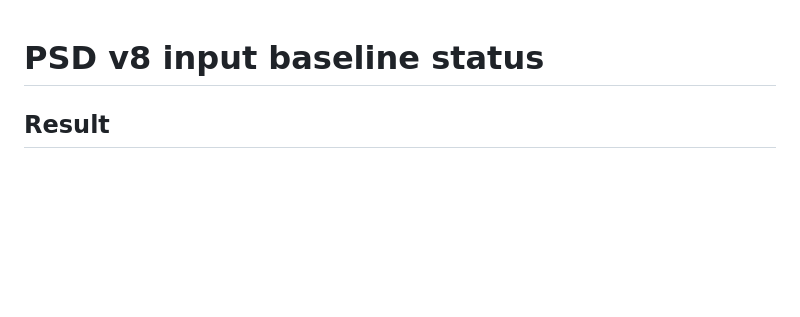
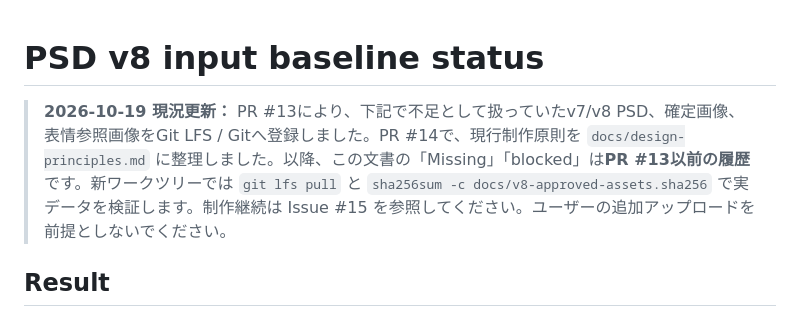
Before and after one commit to eletim/vtuber-project, a Markdown page: docs/v8-input-baseline.md, the part around the change. Rendered like a GitHub page; blank space fills up the shorter version.

Commit message:
docs: mark docs/v8-input-baseline.md historical blockers resolved after Git LFS import

```diff
--- a/docs/v8-input-baseline.md
+++ b/docs/v8-input-baseline.md
@@ -1,4 +1,7 @@
 # PSD v8 input baseline status
+
+> **2026-10-19 現況更新：** PR #13により、下記で不足として扱っていたv7/v8 PSD、確定画像、表情参照画像をGit LFS / Gitへ登録しました。PR #14で、現行制作原則を `docs/design-principles.md` に整理しました。以降、この文書の「Missing」「blocked」は**PR #13以前の履歴**です。新ワークツリーでは `git lfs pull` と `sha256sum -c docs/v8-approved-assets.sha256` で実データを検証します。制作継続は Issue #15 を参照してください。ユーザーの追加アップロードを前提としないでください。
+
 
 ## Result
 
```
